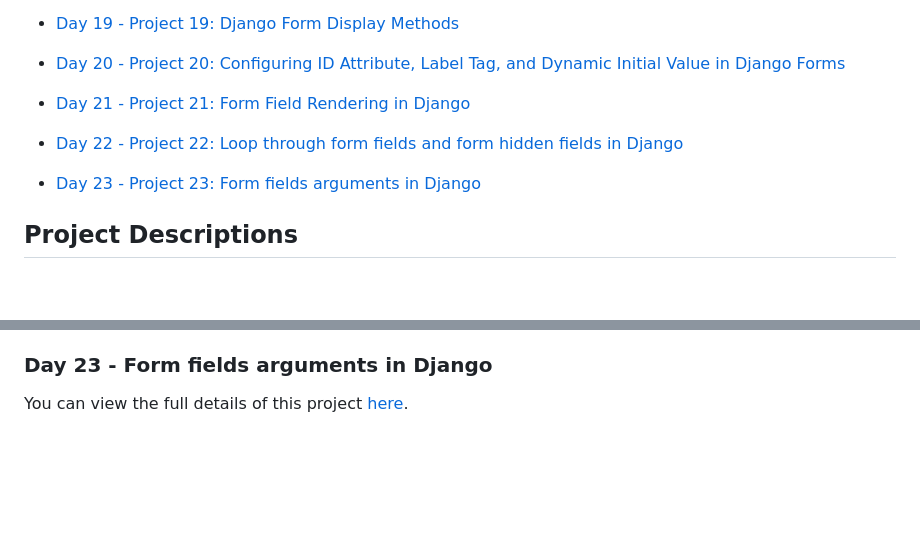
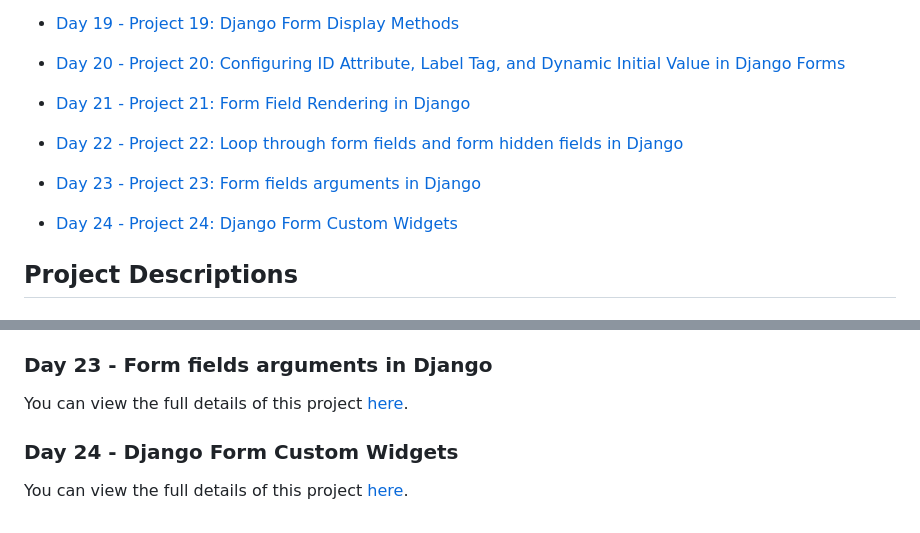
Before and after one commit to RahimUllah001/DjangoCourseStepByStep, a Markdown page: README.md, 2 parts joined by grey strips. Rendered like a GitHub page; blank space fills up the shorter version.

```diff
--- a/README.md
+++ b/README.md
@@ -23,9 +23,11 @@ This repository contains projects from my Django crash course. Each day, I creat
 - [Day 18 - Project 18: Using the list_display Property of the ModelAdmin Class for Customizing the Admin Interface in Django](./gs18/day18-project18.md)
 - [Day 19 - Project 19: Django Form Display Methods](./gs19/day19-project19.md)
 - [Day 20 - Project 20: Configuring ID Attribute, Label Tag, and Dynamic Initial Value in Django Forms](./g20/day20-project20.md)
+
 - [Day 21 - Project 21: Form Field Rendering in Django](./g21/day21-project21.md)
 - [Day 22 - Project 22: Loop through form fields and form hidden fields  in Django](./g22/day22-project22.md)
 - [Day 23 - Project 23: Form fields arguments in Django ](./g23/day23-project23.md)
+- [Day 24 - Project 24: Django Form Custom Widgets ](./g24/day24-project24.md)
 
 
 ## Project Descriptions
@@ -90,3 +92,6 @@ You can view the full details of this project [here](./gs22/day22-project22.md).
 
 ### Day 23 - Form fields arguments in Django
 You can view the full details of this project [here](./gs23/day23-project23.md).
+
+### Day 24 - Django Form Custom Widgets
+You can view the full details of this project [here](./gs24/day24-project24.md).
```
Also changed, not shown: gs24/day24-project24.md (renamed from gs24/project24-day24.md).
